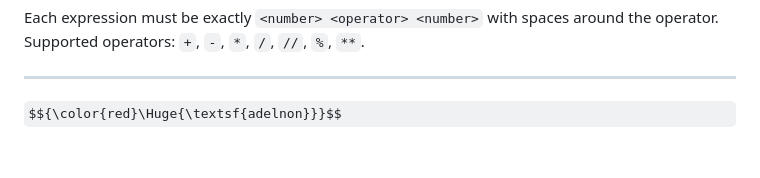
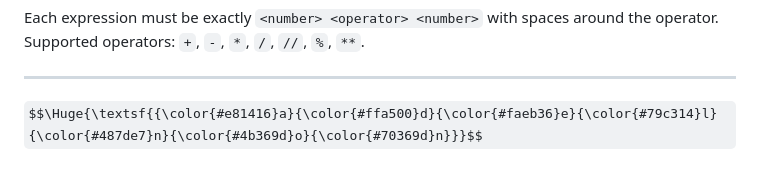
Before and after one commit to Adelnon/kiaracollab, a Markdown page: README.md, the part around the change. Rendered like a GitHub page; some formulas as TeX source.

Commit message:
Make adelnon text at bottom of README rainbow
Co-Authored-By: Claude Opus 4.7 <noreply@anthropic.com>
Claude-Session: https://claude.ai/code/session_01XKikzMedEz1z6UNvvHzTv6

```diff
--- a/README.md
+++ b/README.md
@@ -134,4 +134,4 @@ around the operator. Supported operators: `+`, `-`, `*`, `/`, `//`, `%`,
 
 ---
 
-$${\color{red}\Huge{\textsf{adelnon}}}$$
+$$\Huge{\textsf{{\color{#e81416}a}{\color{#ffa500}d}{\color{#faeb36}e}{\color{#79c314}l}{\color{#487de7}n}{\color{#4b369d}o}{\color{#70369d}n}}}$$
```
